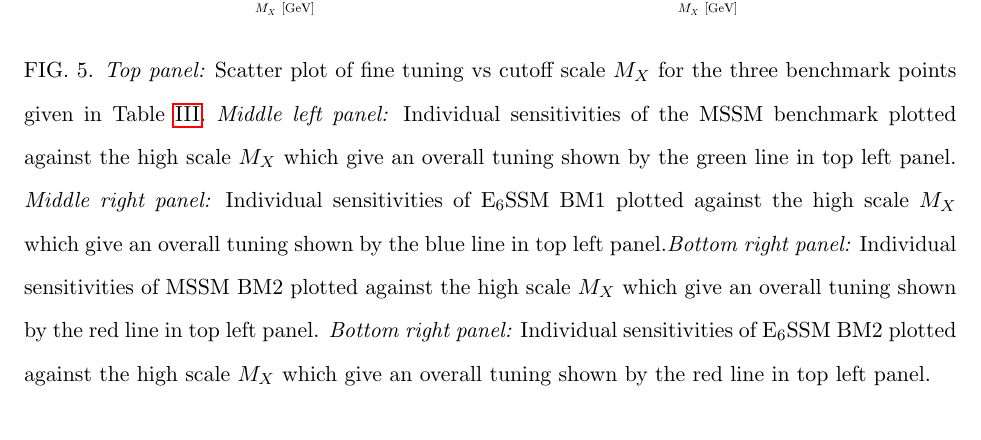
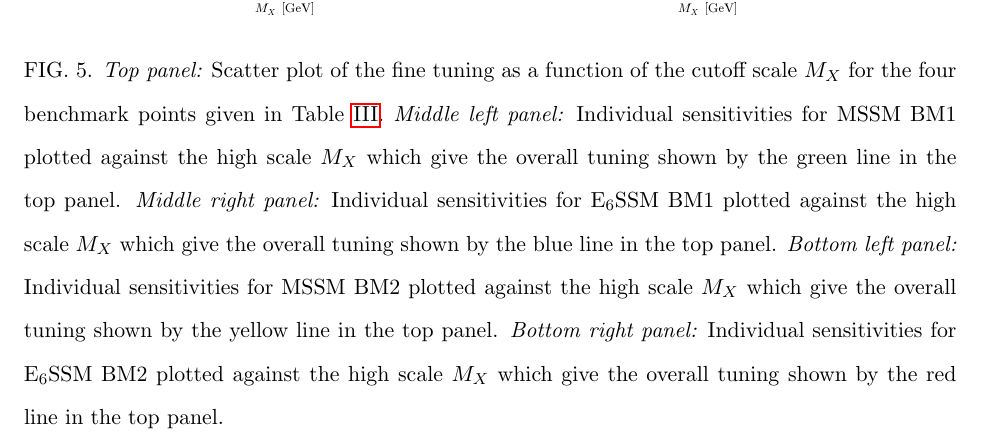
Before and after one commit to azedarach/E6SSM-Tuning, a LaTeX paper (paper/e6ssm-tuning-paper.tex): part of page 21 of 37, cut so that both start at the same text. Compiled offline with pdfLaTeX.

Commit message:
Updated the caption on the benchmark points plot to reflect the fact there are now 4 benchmarks instead of 3

```diff
--- a/paper/e6ssm-tuning-paper.tex
+++ b/paper/e6ssm-tuning-paper.tex
@@ -1104,7 +1104,7 @@ $B_{\mathrm{eff}}=A_\lambda$. The soft masses $m_{H_d}^2$, $m_{H_u}^2$ and $m_S^
 \includegraphics{mssm_cutoff_scan_tb10_fixed_at_ms_BM2_all_tuning_data.png}}
 \resizebox{!}{5.5cm}{%
 \includegraphics{e6ssm_light_zprime_cutoff_scan_tb10_fixed_at_ms_BM2_all_tuning_data.png}}%%
-\caption{{\it Top panel:} Scatter plot of fine tuning vs cutoff scale $M_X$ for the three benchmark points given in Table \ref{tab:benchmarks}.  {\it Middle left panel:}  Individual sensitivities of the MSSM benchmark plotted against the high scale $M_X$ which give an overall tuning shown by the green line in top left panel.  {\it Middle right panel:} Individual sensitivities of E$_6$SSM BM1 plotted against the high scale $M_X$ which give an overall tuning shown by the blue line in top left panel.{\it Bottom right panel:} Individual sensitivities of MSSM BM2 plotted against the high scale $M_X$ which give an overall tuning shown by the red line in top left panel.  {\it Bottom right panel:} Individual sensitivities of E$_6$SSM BM2 plotted against the high scale $M_X$ which give an overall tuning shown by the red line in top left panel.    }
+\caption{{\it Top panel:} Scatter plot of the fine tuning as a function of the cutoff scale $M_X$ for the four benchmark points given in Table \ref{tab:benchmarks}. {\it Middle left panel:}  Individual sensitivities for MSSM BM1 plotted against the high scale $M_X$ which give the overall tuning shown by the green line in the top panel. {\it Middle right panel:} Individual sensitivities for E$_6$SSM BM1 plotted against the high scale $M_X$ which give the overall tuning shown by the blue line in the top panel. {\it Bottom left panel:} Individual sensitivities for MSSM BM2 plotted against the high scale $M_X$ which give the overall tuning shown by the yellow line in the top panel. {\it Bottom right panel:} Individual sensitivities for E$_6$SSM BM2 plotted against the high scale $M_X$ which give the overall tuning shown by the red line in the top panel.    }
 \label{Fig:BMs-varyMX}
 \end{center}
 \end{figure}
```
